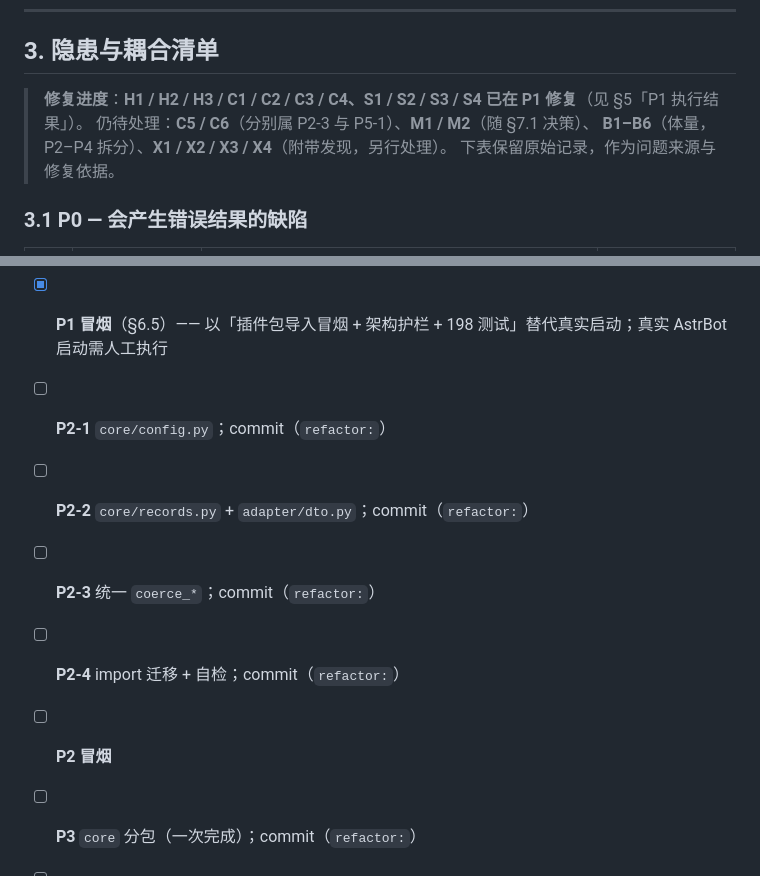
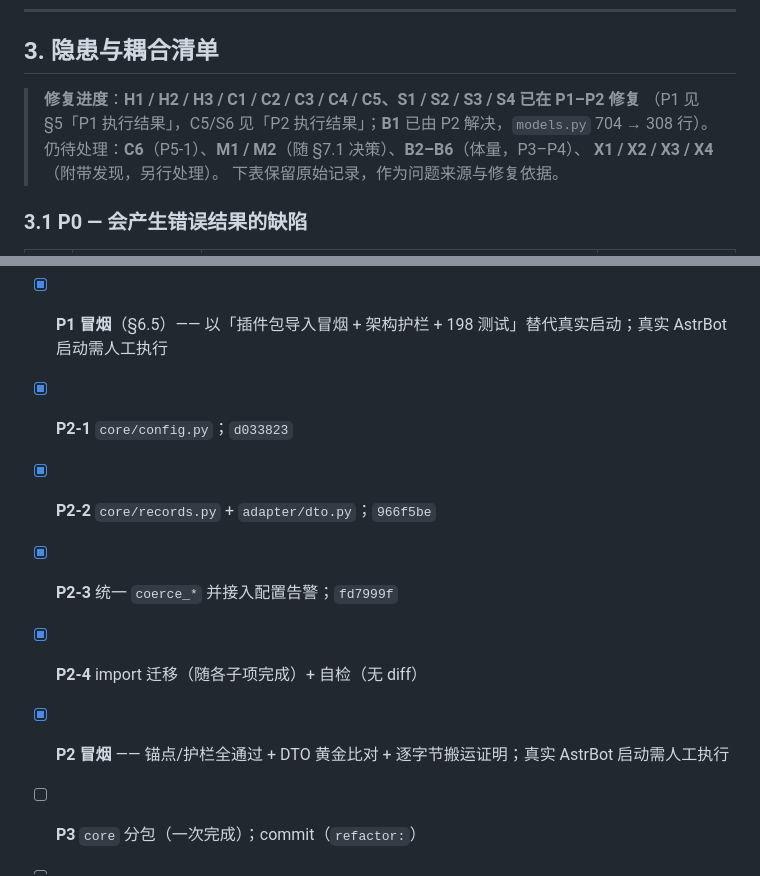
Before and after one commit to Edge-FF/astrbot_plugin_Firefly, a Markdown page: PLAN_arch_refactor.md, 2 parts joined by grey strips. Drawn GitHub-style.

```diff
--- a/PLAN_arch_refactor.md
+++ b/PLAN_arch_refactor.md
@@ -132,9 +132,10 @@ ruff format --check core adapter main.py tests
 
 ## 3. 隐患与耦合清单
 
-> **修复进度**：**H1 / H2 / H3 / C1 / C2 / C3 / C4、S1 / S2 / S3 / S4 已在 P1 修复**（见 §5「P1 执行结果」）。
-> 仍待处理：**C5 / C6**（分别属 P2-3 与 P5-1）、**M1 / M2**（随 §7.1 决策）、
-> **B1–B6**（体量，P2–P4 拆分）、**X1 / X2 / X3 / X4**（附带发现，另行处理）。
+> **修复进度**：**H1 / H2 / H3 / C1 / C2 / C3 / C4 / C5、S1 / S2 / S3 / S4 已在 P1–P2 修复**
+> （P1 见 §5「P1 执行结果」，C5/S6 见「P2 执行结果」；**B1** 已由 P2 解决，`models.py` 704 → 308 行）。
+> 仍待处理：**C6**（P5-1）、**M1 / M2**（随 §7.1 决策）、**B2–B6**（体量，P3–P4）、
+> **X1 / X2 / X3 / X4**（附带发现，另行处理）。
 > 下表保留原始记录，作为问题来源与修复依据。
 
 ### 3.1 P0 — 会产生错误结果的缺陷
@@ -795,11 +837,11 @@ P1–P6 每新增一个断言，都应自问「把被测代码改坏，这条断
 - [x] **P1-6** S1–S4 静默失败；4 个 commit：`4c3f9e5` / `fd91850` / `d5c5412` / `e370065`
 - [x] **P1-7** 共享 HTTP 辅助函数；`373476b`
 - [x] **P1 冒烟**（§6.5）—— 以「插件包导入冒烟 + 架构护栏 + 198 测试」替代真实启动；真实 AstrBot 启动需人工执行
-- [ ] **P2-1** `core/config.py`；commit（`refactor:`）
-- [ ] **P2-2** `core/records.py` + `adapter/dto.py`；commit（`refactor:`）
-- [ ] **P2-3** 统一 `coerce_*`；commit（`refactor:`）
-- [ ] **P2-4** import 迁移 + 自检；commit（`refactor:`）
-- [ ] **P2 冒烟**
+- [x] **P2-1** `core/config.py`；`d033823`
+- [x] **P2-2** `core/records.py` + `adapter/dto.py`；`966f5be`
+- [x] **P2-3** 统一 `coerce_*` 并接入配置告警；`fd7999f`
+- [x] **P2-4** import 迁移（随各子项完成）+ 自检（无 diff）
+- [x] **P2 冒烟** —— 锚点/护栏全通过 + DTO 黄金比对 + 逐字节搬运证明；真实 AstrBot 启动需人工执行
 - [ ] **P3** `core` 分包（一次完成）；commit（`refactor:`）
 - [ ] **P3 冒烟**（重点确认插件可加载）
 - [ ] **P4** `adapter/api/` 拆分；commit（`refactor:`）
```
Also changed, not shown: other parts of PLAN_arch_refactor.md (+41 -0 lines).
